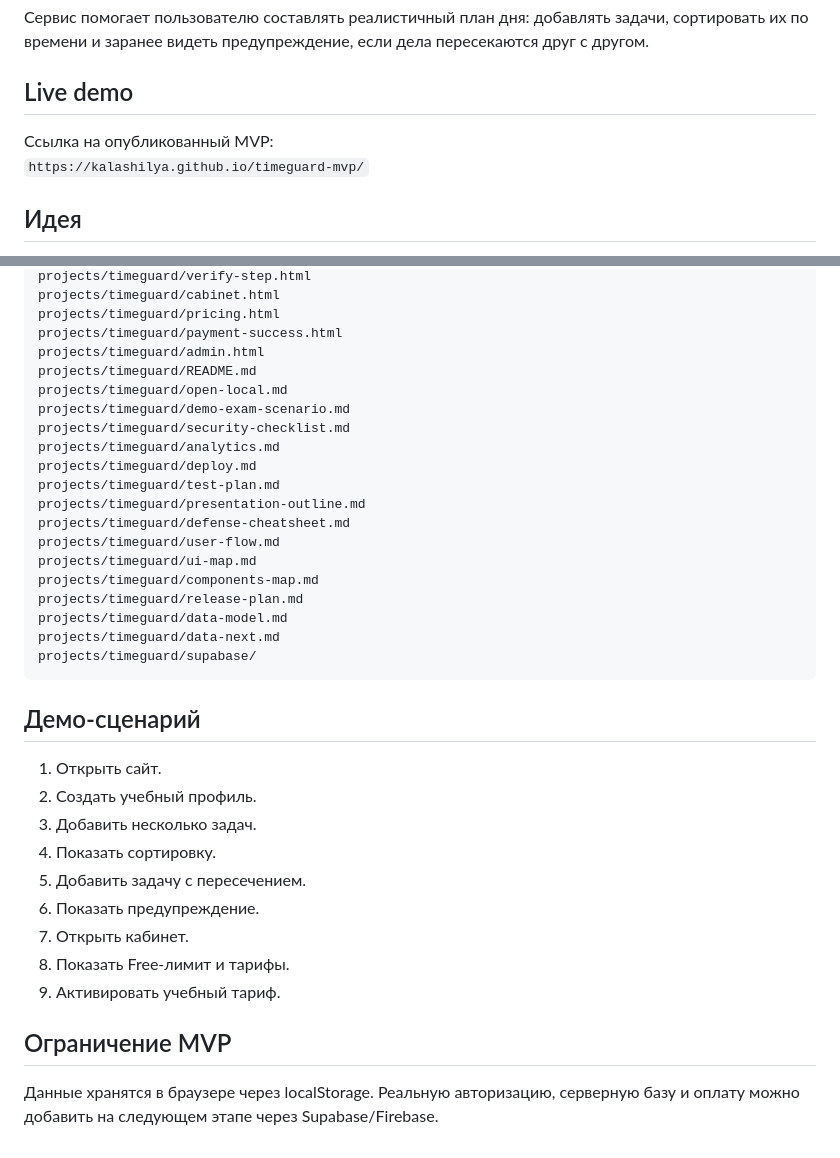
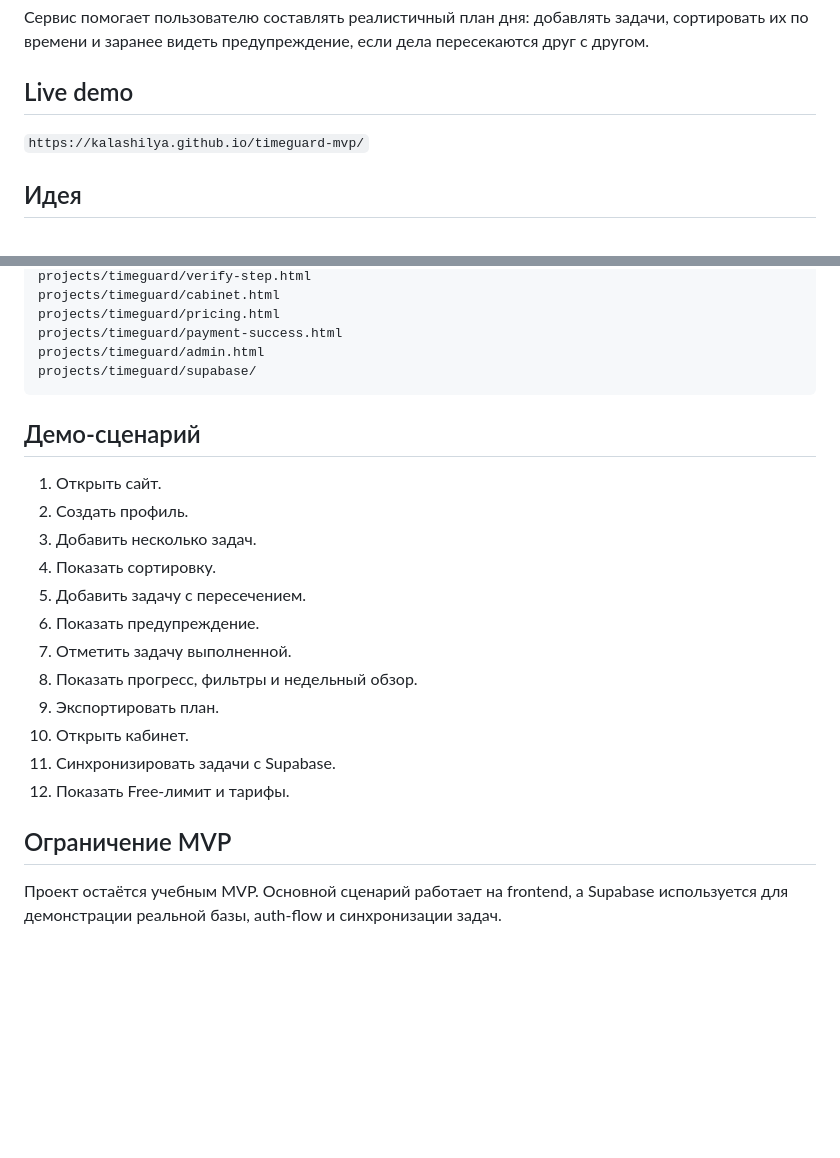
Before and after one commit to kalashilya/timeguard-mvp, a Markdown page: README.md, 2 parts joined by grey strips. Drawn GitHub-style; blank space fills up the shorter version.

````diff
--- a/README.md
+++ b/README.md
@@ -6,7 +6,6 @@
 
 ## Live demo
 
-Ссылка на опубликованный MVP:
 `https://kalashilya.github.io/timeguard-mvp/`
 
 ## Идея
@@ -84,36 +85,24 @@ projects/timeguard/cabinet.html
 projects/timeguard/pricing.html
 projects/timeguard/payment-success.html
 projects/timeguard/admin.html
-projects/timeguard/README.md
-projects/timeguard/open-local.md
-projects/timeguard/demo-exam-scenario.md
-projects/timeguard/security-checklist.md
-projects/timeguard/analytics.md
-projects/timeguard/deploy.md
-projects/timeguard/test-plan.md
-projects/timeguard/presentation-outline.md
-projects/timeguard/defense-cheatsheet.md
-projects/timeguard/user-flow.md
-projects/timeguard/ui-map.md
-projects/timeguard/components-map.md
-projects/timeguard/release-plan.md
-projects/timeguard/data-model.md
-projects/timeguard/data-next.md
 projects/timeguard/supabase/
 ```
 
 ## Демо-сценарий
 
 1. Открыть сайт.
-2. Создать учебный профиль.
+2. Создать профиль.
 3. Добавить несколько задач.
 4. Показать сортировку.
 5. Добавить задачу с пересечением.
 6. Показать предупреждение.
-7. Открыть кабинет.
-8. Показать Free-лимит и тарифы.
-9. Активировать учебный тариф.
+7. Отметить задачу выполненной.
+8. Показать прогресс, фильтры и недельный обзор.
+9. Экспортировать план.
+10. Открыть кабинет.
+11. Синхронизировать задачи с Supabase.
+12. Показать Free-лимит и тарифы.
 
 ## Ограничение MVP
 
-Данные хранятся в браузере через localStorage. Реальную авторизацию, серверную базу и оплату можно добавить на следующем этапе через Supabase/Firebase.
+Проект остаётся учебным MVP. Основной сценарий работает на frontend, а Supabase используется для демонстрации реальной базы, auth-flow и синхронизации задач.
````
Also changed, not shown: other parts of README.md (+32 -30 lines).
